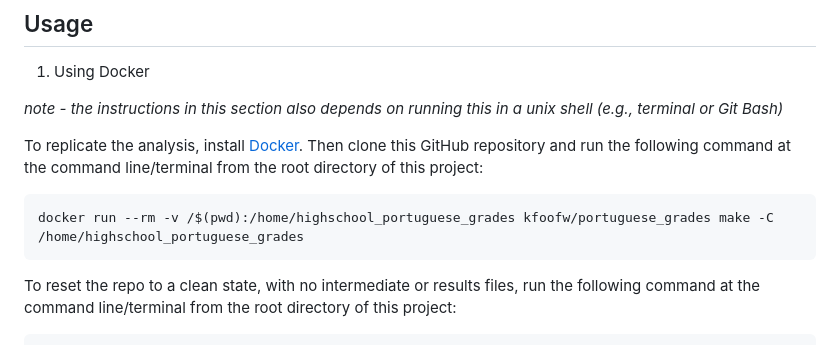
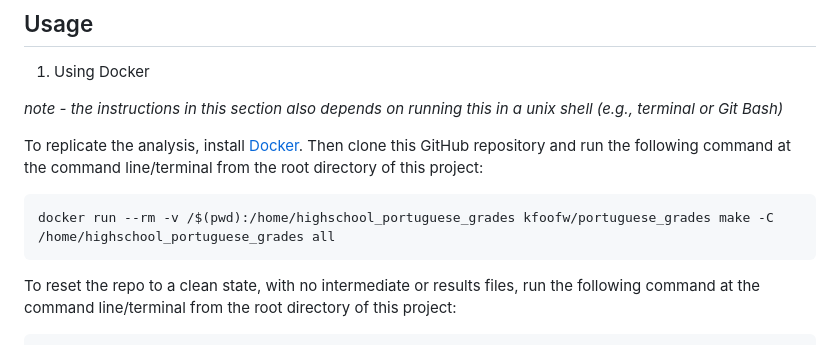
Before and after one commit to UBC-MDS/DSCI_522-Group-403-Student-Performance, a Markdown page: README.md, the part around the change. Rendered like a GitHub page.

Commit message:
completed with docker usage testing. update readme

```diff
--- a/README.md
+++ b/README.md
@@ -46,7 +46,7 @@ _note - the instructions in this section also depends on running this in a unix
 
 To replicate the analysis, install [Docker](https://www.docker.com/get-started). Then clone this GitHub repository and run the following command at the command line/terminal from the root directory of this project:
 
-    docker run --rm -v /$(pwd):/home/highschool_portuguese_grades kfoofw/portuguese_grades make -C /home/highschool_portuguese_grades
+    docker run --rm -v /$(pwd):/home/highschool_portuguese_grades kfoofw/portuguese_grades make -C /home/highschool_portuguese_grades all
 
 To reset the repo to a clean state, with no intermediate or results files, run the following command at the command line/terminal from the root directory of this project:
 
```
Also changed, not shown: doc/student_performance_report.md (+2 -2 lines), img/output/absences.png, img/output/box-plots.png, img/output/correlation_matrix.png, img/output/g3_hist.png, img/output/ranked_features.png, 5 other files.
